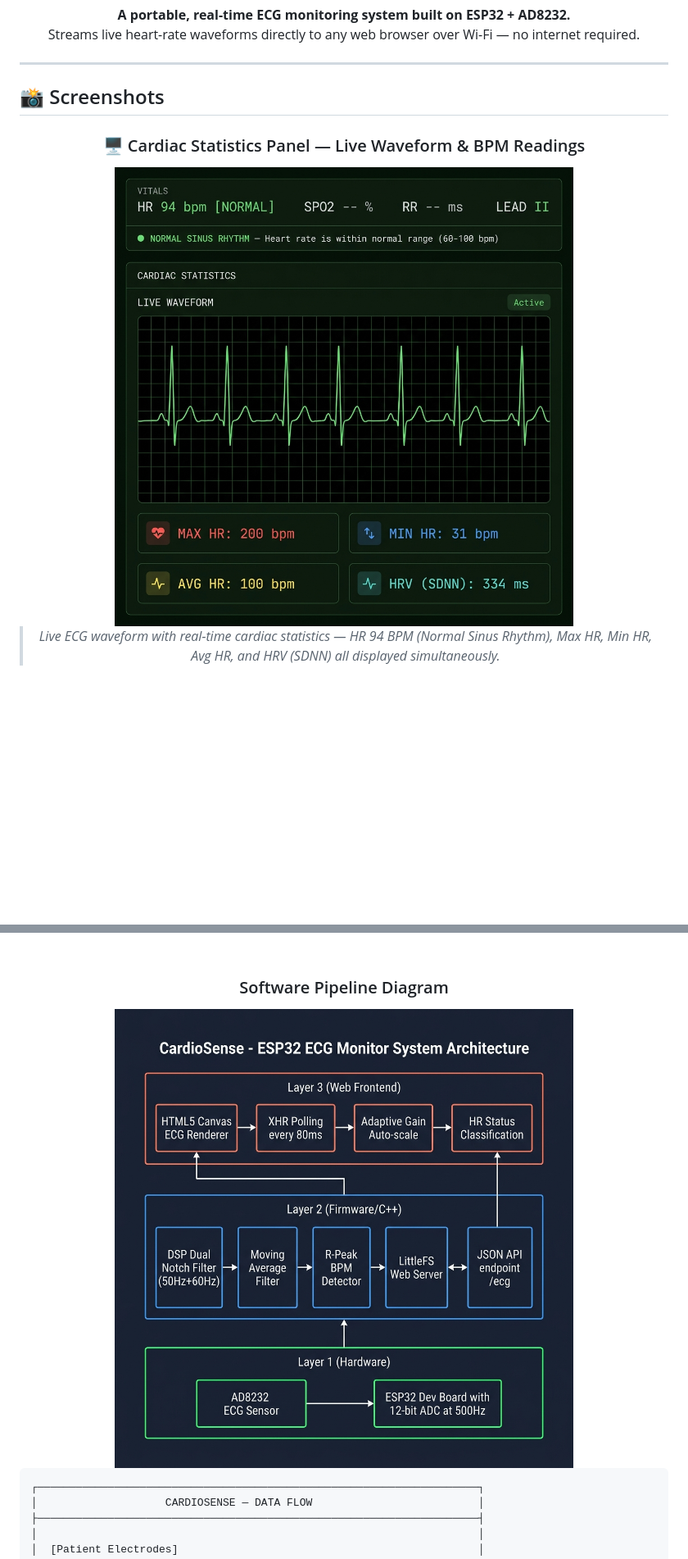
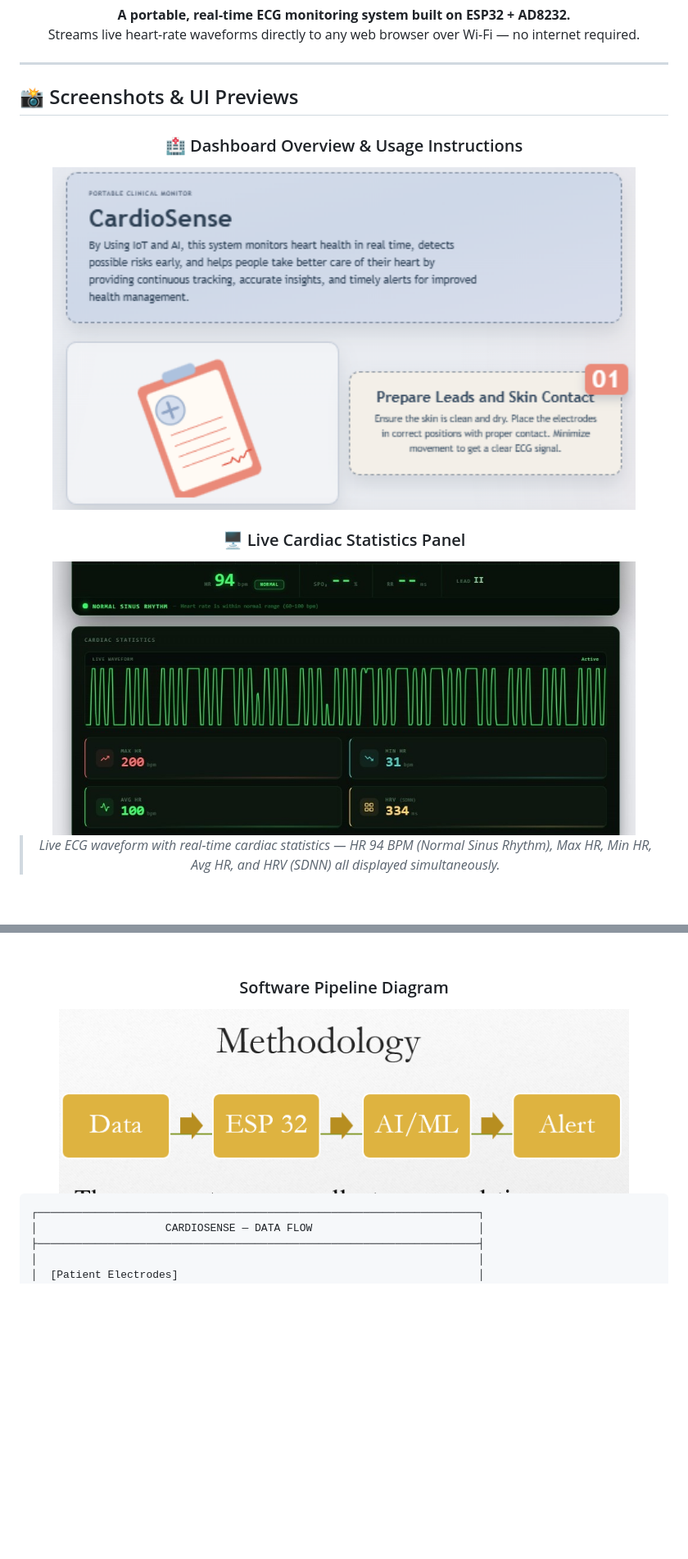
Before and after one commit to infi-dev0/Intelligent-Heart-Health-Monitoring-System-Using-AI-and-IoT, a Markdown page: README.md, 2 parts joined by grey strips. Shown at 82% size. Drawn GitHub-style; pictures changed too: assets/screen_3.png (added), assets/screen_4.jpg (added), assets/screen_5.png (added); blank space fills up the shorter version.

```diff
--- a/README.md
+++ b/README.md
@@ -27,12 +27,16 @@
 
 </div>
 
-## 📸 Screenshots
+## 📸 Screenshots & UI Previews
 
 <div align="center">
 
-### 🖥️ Cardiac Statistics Panel — Live Waveform & BPM Readings
+### 🏥 Dashboard Overview & Usage Instructions
+<img src="assets/screen_3.png" alt="CardioSense Hero and Setup Instructions" width="90%"/>
 
-<img src="assets/cardiac_stats.png" alt="Cardiac Statistics Panel - Live waveform with BPM readings" width="90%"/>
+<br/>
+
+### 🖥️ Live Cardiac Statistics Panel
+<img src="assets/screen_4.jpg" alt="Live ECG Waveform and HR Stats" width="90%"/>
 
 > *Live ECG waveform with real-time cardiac statistics — HR 94 BPM (Normal Sinus Rhythm), Max HR, Min HR, Avg HR, and HRV (SDNN) all displayed simultaneously.*
@@ -60,7 +79,7 @@
 
 ### Software Pipeline Diagram
 
-<img src="assets/system_architecture.png" alt="CardioSense Software Architecture Diagram" width="88%"/>
+<img src="assets/screen_5.png" alt="CardioSense Software Architecture Diagram" width="88%"/>
 
 </div>
 
```
Also changed, not shown: other parts of README.md (+20 -1 lines), assets/screen_1.png (added), assets/screen_2.png (added).
